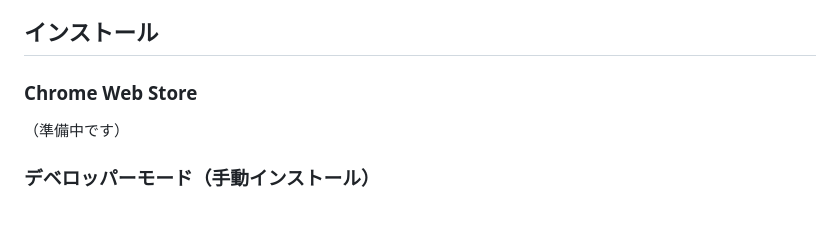
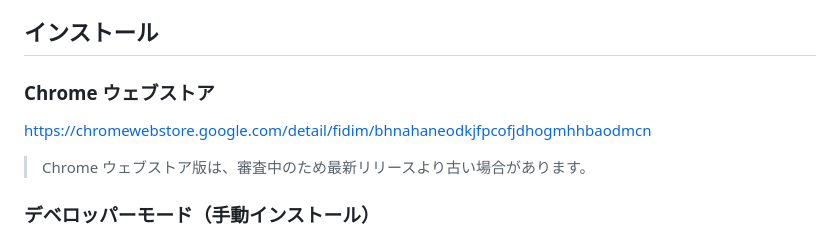
Before and after one commit to securecat/fidim, a Markdown page: README.md, the part around the change. GitHub-like rendering; blank space fills up the shorter version.

Commit message:
docs: Chrome Web Storeへのリンクを追加

```diff
--- a/README.md
+++ b/README.md
@@ -12,9 +12,11 @@ FIDIMは、長文テキストにおいて読みにくいUIフォントを、読
 
 ## インストール
 
-### Chrome Web Store
+### Chrome ウェブストア
 
-（準備中です）
+https://chromewebstore.google.com/detail/fidim/bhnahaneodkjfpcofjdhogmhhbaodmcn
+
+> Chrome ウェブストア版は、審査中のため最新リリースより古い場合があります。
 
 ### デベロッパーモード（手動インストール）
 
```
